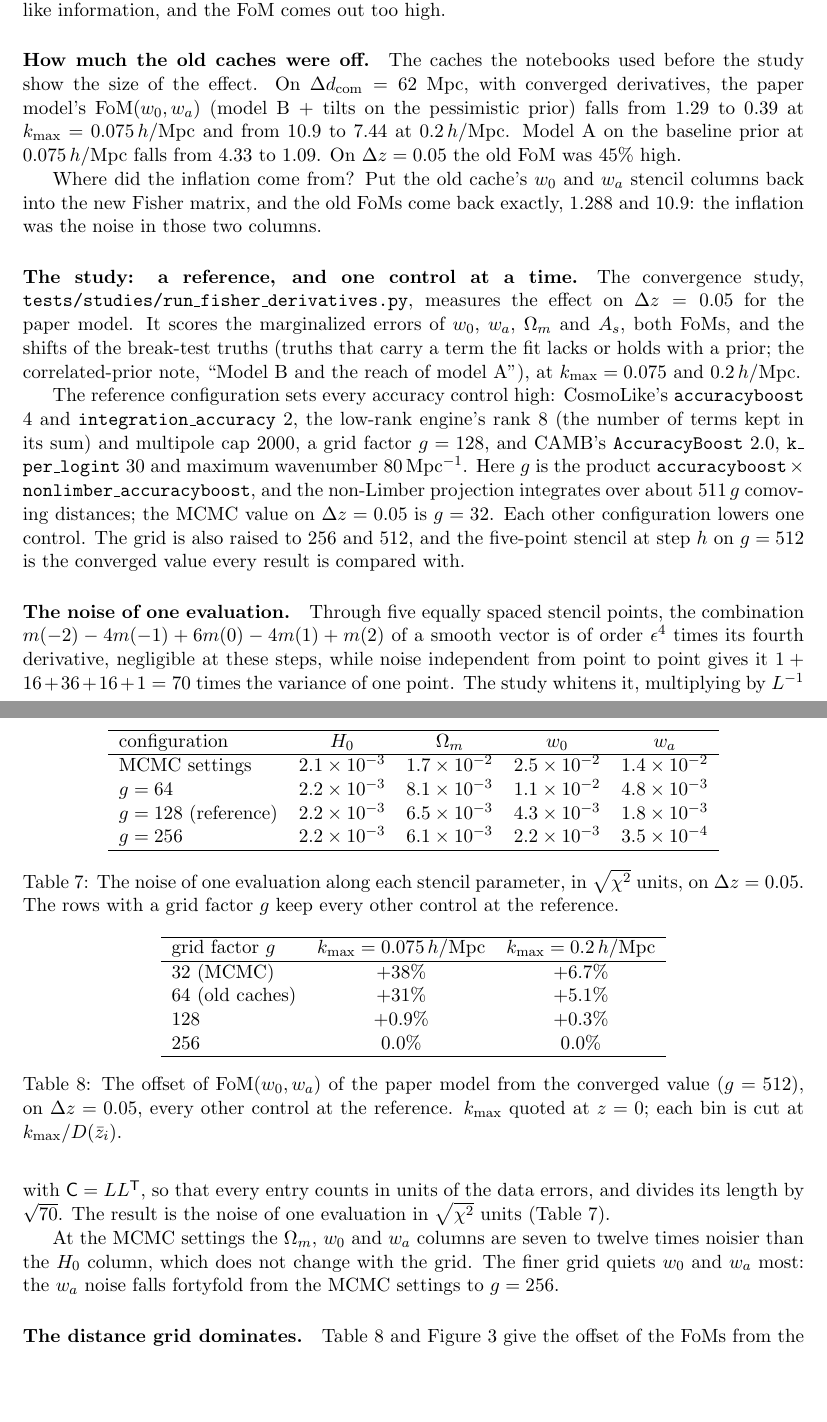
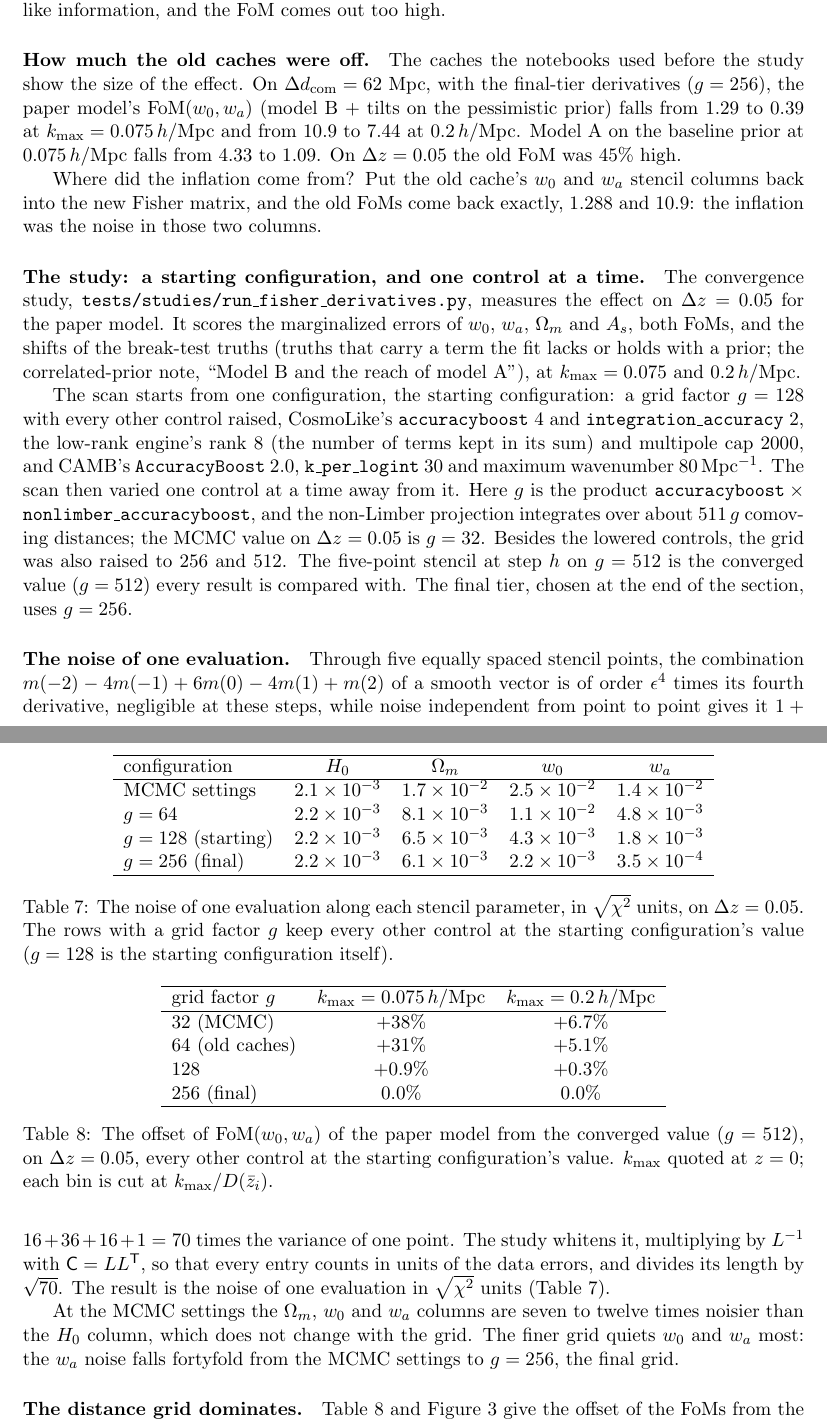
Before and after one commit to SBU-COSMOLIKE/lssty1xdesi, a LaTeX document (notes/fisher_machinery/fisher_machinery.tex): two parts of pages 15 and 16 of 26, joined at a grey line, cut so that both start at the same text, the shorter picture padded with empty space. Compiled offline with pdfLaTeX.

Commit message:
Fisher note: name g = 128 the study's starting configuration; 256 is final
The convergence study scanned one control at a time away from a
high-accuracy starting configuration (grid 128 with every other control
raised). The note had called it "the reference", which read as if 128
were the chosen setting. It is now the starting configuration, g = 256 is
marked final in every table and caption, and every comparison names the
converged value as g = 512.

Co-Authored-By: Claude Opus 5.5 <noreply@anthropic.com>

```diff
--- a/notes/fisher_machinery/fisher_machinery.tex
+++ b/notes/fisher_machinery/fisher_machinery.tex
@@ -1072,7 +1073,8 @@ noise looks like information, and the FoM comes out too high.
 
 \paragraph{How much the old caches were off.}
 The caches the notebooks used before the study show the size of the
-effect.  On $\Delta d_{\rm com} = 62$~Mpc, with converged derivatives,
+effect.  On $\Delta d_{\rm com} = 62$~Mpc, with the final-tier
+derivatives ($g = 256$),
 the paper model's ${\rm FoM}(w_0, w_a)$ (model B + tilts on the
 pessimistic prior) falls from $1.29$ to $0.39$ at $\kmax = 0.075\hMpc$
 and from $10.9$ to $7.44$ at $0.2\hMpc$.  Model A on the baseline prior
@@ -1084,7 +1086,8 @@ stencil columns back into the new Fisher matrix, and the old FoMs come
 back exactly, $1.288$ and $10.9$: the inflation was the noise in those
 two columns.
 
-\paragraph{The study: a reference, and one control at a time.}
+\paragraph{The study: a starting configuration, and one control at a
+time.}
 The convergence study, \texttt{tests/studies/run\us fisher\us
 derivatives.py}, measures the effect on $\Delta z = 0.05$ for the paper
 model.  It scores the marginalized errors of $w_0$, $w_a$, $\Omega_m$
@@ -1093,18 +1096,21 @@ that carry a term the fit lacks or holds with a prior; the
 correlated-prior note, ``Model B and the reach of model A''), at
 $\kmax = 0.075$ and $0.2\hMpc$.
 
-The reference configuration sets every accuracy control high:
-CosmoLike's \texttt{accuracyboost} $4$ and \texttt{integration\us
-accuracy} $2$, the low-rank engine's rank $8$ (the number of terms kept
-in its sum) and multipole cap $2000$, a grid factor $g = 128$, and
-CAMB's \texttt{AccuracyBoost} $2.0$, \texttt{k\us per\us logint} $30$
-and maximum wavenumber $80\,{\rm Mpc}^{-1}$.  Here $g$ is the product
+The scan starts from one configuration, the starting configuration: a
+grid factor $g = 128$ with every other control raised, CosmoLike's
+\texttt{accuracyboost} $4$ and \texttt{integration\us accuracy} $2$, the
+low-rank engine's rank $8$ (the number of terms kept in its sum) and
+multipole cap $2000$, and CAMB's \texttt{AccuracyBoost} $2.0$,
+\texttt{k\us per\us logint} $30$ and maximum wavenumber
+$80\,{\rm Mpc}^{-1}$.  The scan then varied one control at a time away
+from it.  Here $g$ is the product
 $\texttt{accuracyboost} \times \texttt{nonlimber\us accuracyboost}$, and
 the non-Limber projection integrates over about $511\,g$ comoving
-distances; the MCMC value on $\Delta z = 0.05$ is $g = 32$.  Each other
-configuration lowers one control.  The grid is also raised to $256$ and
-$512$, and the five-point stencil at step $h$ on $g = 512$ is the
-converged value every result is compared with.
+distances; the MCMC value on $\Delta z = 0.05$ is $g = 32$.  Besides
+the lowered controls, the grid was also raised to $256$ and $512$.  The
+five-point stencil at step $h$ on $g = 512$ is the converged value
+($g = 512$) every result is compared with.  The final tier, chosen at
+the end of the section, uses $g = 256$.
 
 \paragraph{The noise of one evaluation.}
 Through five equally spaced stencil points, the combination
@@ -1120,7 +1126,8 @@ $\sqrt{\chi^2}$ units (Table~\ref{tab:noise}).
 At the MCMC settings the $\Omega_m$, $w_0$ and $w_a$ columns are seven
 to twelve times noisier than the $H_0$ column, which does not change
 with the grid.  The finer grid quiets $w_0$ and $w_a$ most: the $w_a$
-noise falls fortyfold from the MCMC settings to $g = 256$.
+noise falls fortyfold from the MCMC settings to $g = 256$, the final
+grid.
 
 \begin{table}[tbp]
   \centering
@@ -1130,17 +1137,18 @@ noise falls fortyfold from the MCMC settings to $g = 256$.
     \hline
     MCMC settings          & $2.1\times10^{-3}$ & $1.7\times10^{-2}$ & $2.5\times10^{-2}$ & $1.4\times10^{-2}$ \\
     $g = 64$               & $2.2\times10^{-3}$ & $8.1\times10^{-3}$ & $1.1\times10^{-2}$ & $4.8\times10^{-3}$ \\
-    $g = 128$ (reference)  & $2.2\times10^{-3}$ & $6.5\times10^{-3}$ & $4.3\times10^{-3}$ & $1.8\times10^{-3}$ \\
-    $g = 256$              & $2.2\times10^{-3}$ & $6.1\times10^{-3}$ & $2.2\times10^{-3}$ & $3.5\times10^{-4}$ \\
+    $g = 128$ (starting)   & $2.2\times10^{-3}$ & $6.5\times10^{-3}$ & $4.3\times10^{-3}$ & $1.8\times10^{-3}$ \\
+    $g = 256$ (final)      & $2.2\times10^{-3}$ & $6.1\times10^{-3}$ & $2.2\times10^{-3}$ & $3.5\times10^{-4}$ \\
     \hline
   \end{tabular}
   \caption{The noise of one evaluation along each stencil parameter,
     in $\sqrt{\chi^2}$ units, on $\Delta z = 0.05$.  The rows with a
-    grid factor $g$ keep every other control at the reference.}
+    grid factor $g$ keep every other control at the starting
+    configuration's value ($g = 128$ is the starting configuration
+    itself).}
   \label{tab:noise}
 \end{table}
 
 \paragraph{The distance grid dominates.}
 Table~\ref{tab:grid} and Figure~\ref{fig:convergence} give the offset of
-the FoMs from the converged value, every control but the grid at the
-reference.  The MCMC settings as a whole raise ${\rm FoM}(w_0, w_a)$ by
+the FoMs from the converged value ($g = 512$), every control but the
@@ -1161,12 +1170,12 @@ The per-bin and $\sigma_v$ columns move the FoM by less than $0.1\%$.
     $32$ (MCMC)       & $+38\%$  & $+6.7\%$ \\
     $64$ (old caches) & $+31\%$  & $+5.1\%$ \\
     $128$             & $+0.9\%$ & $+0.3\%$ \\
-    $256$             & $0.0\%$  & $0.0\%$ \\
+    $256$ (final)     & $0.0\%$  & $0.0\%$ \\
     \hline
   \end{tabular}
   \caption{The offset of ${\rm FoM}(w_0, w_a)$ of the paper model from
     the converged value ($g = 512$), on $\Delta z = 0.05$, every other
-    control at the reference.  $\kmax$ quoted at $z = 0$; each bin is
+    control at the starting configuration's value.  $\kmax$ quoted at $z = 0$; each bin is
     cut at $\kmax/D(\bar{z}_i)$.}
   \label{tab:grid}
 \end{table}
@@ -1180,7 +1189,8 @@ The per-bin and $\sigma_v$ columns move the FoM by less than $0.1\%$.
     $\kmax = 0.075$ and $0.2\hMpc$, then ${\rm FoM}(\Omega_m, 10^9 A_s)$
     at the same cuts.
     Follow the diamonds from left to right first.  This grid scan, at
-    step $h$, holds the reference's other settings: CosmoLike's
+    step $h$, holds the other controls at the starting configuration's
+    values: CosmoLike's
     \texttt{accuracyboost} 4 and \texttt{integration\us accuracy} 2,
     low-rank rank 8 and multipole cap 2000, CAMB's
     \texttt{AccuracyBoost} 2, \texttt{k\us per\us logint} 30 and maximum
```
Also changed, not shown: notes/fisher_machinery/fisher_machinery.pdf, notes/fisher_machinery/fisher_machinery.tex (23 more changed lines).
